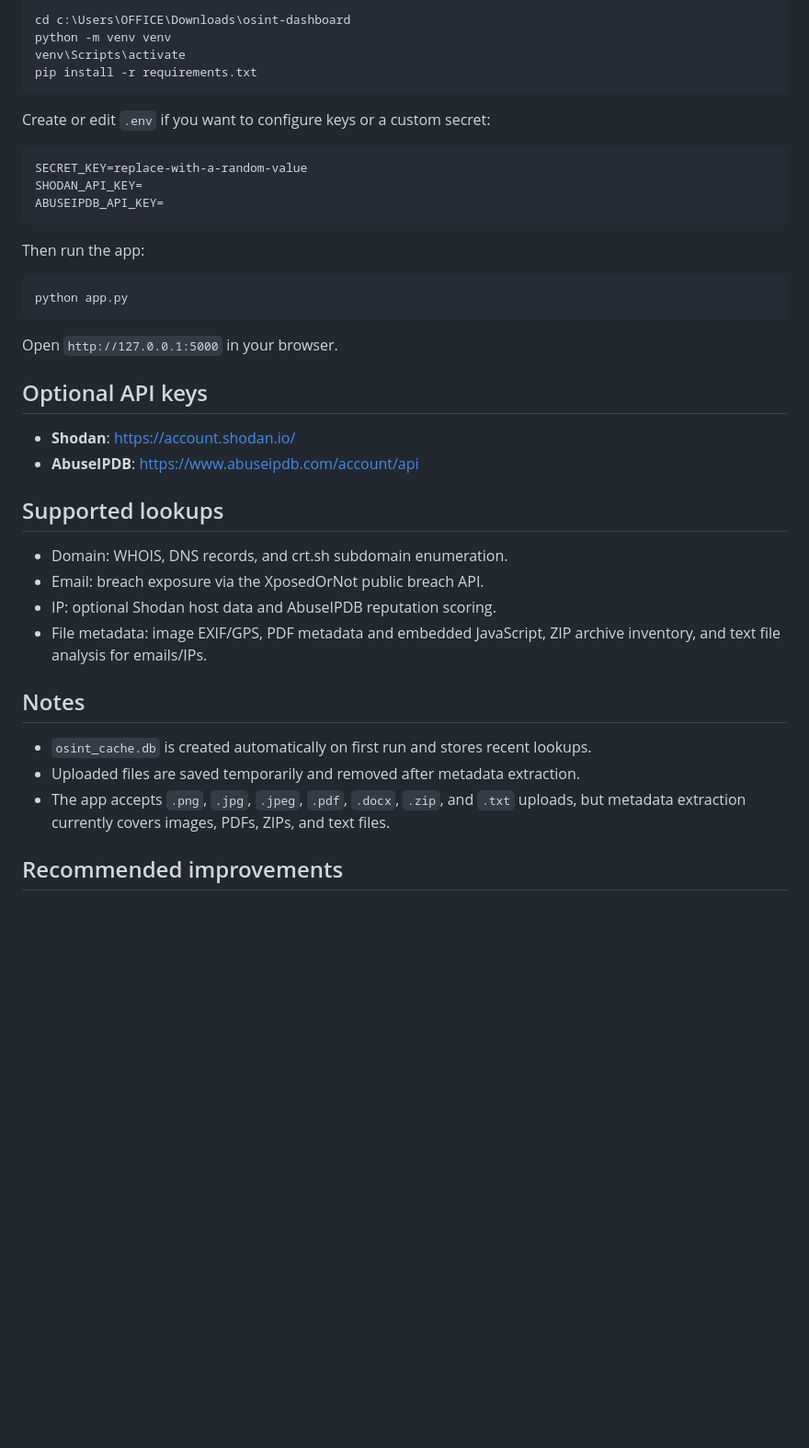
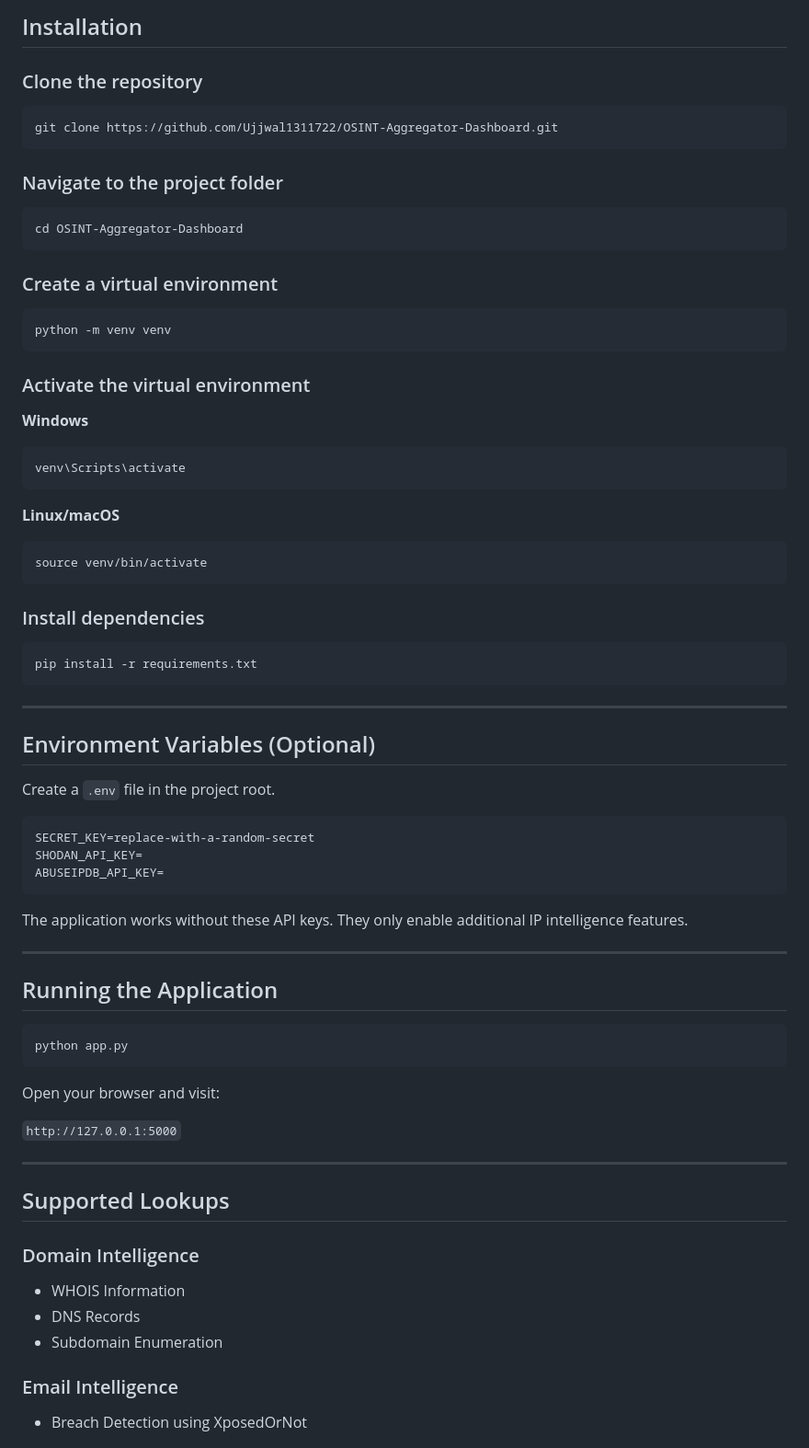
Before and after one commit to Ujjwal1311722/OSINT-Aggregator-Dashboard, a Markdown page: README.md, the part around one of its changes. Shown at 92% size. Drawn GitHub-style; blank space fills up the shorter version.

````diff
--- a/README.md
+++ b/README.md
@@ -48,47 +79,81 @@ osint-dashboard/
 
-```powershell
-cd c:\Users\OFFICE\Downloads\osint-dashboard
+## Installation
+
+### Clone the repository
+
+```bash
+git clone https://github.com/Ujjwal1311722/OSINT-Aggregator-Dashboard.git
+```
+
+### Navigate to the project folder
+
+```bash
+cd OSINT-Aggregator-Dashboard
+```
+
+### Create a virtual environment
+
+```bash
 python -m venv venv
+```
+
+### Activate the virtual environment
+
+**Windows**
+
+```bash
 venv\Scripts\activate
+```
+
+**Linux/macOS**
+
+```bash
+source venv/bin/activate
+```
+
+### Install dependencies
+
+```bash
 pip install -r requirements.txt
 ```
 
-Create or edit `.env` if you want to configure keys or a custom secret:
+---
+
+## Environment Variables (Optional)
+
+Create a `.env` file in the project root.
 
 ```text
-SECRET_KEY=replace-with-a-random-value
+SECRET_KEY=replace-with-a-random-secret
 SHODAN_API_KEY=
 ABUSEIPDB_API_KEY=
 ```
 
-Then run the app:
+The application works without these API keys. They only enable additional IP intelligence features.
 
-```powershell
+---
+
+## Running the Application
+
+```bash
 python app.py
 ```
 
-Open `http://127.0.0.1:5000` in your browser.
+Open your browser and visit:
 
-## Optional API keys
+`http://127.0.0.1:5000`
 
-- **Shodan**: https://account.shodan.io/
-- **AbuseIPDB**: https://www.abuseipdb.com/account/api
+---
 
-## Supported lookups
+## Supported Lookups
 
-- Domain: WHOIS, DNS records, and crt.sh subdomain enumeration.
-- Email: breach exposure via the XposedOrNot public breach API.
-- IP: optional Shodan host data and AbuseIPDB reputation scoring.
-- File metadata: image EXIF/GPS, PDF metadata and embedded JavaScript, ZIP
-  archive inventory, and text file analysis for emails/IPs.
+### Domain Intelligence
 
-## Notes
+* WHOIS Information
+* DNS Records
+* Subdomain Enumeration
 
-- `osint_cache.db` is created automatically on first run and stores recent lookups.
-- Uploaded files are saved temporarily and removed after metadata extraction.
-- The app accepts `.png`, `.jpg`, `.jpeg`, `.pdf`, `.docx`, `.zip`, and `.txt`
-  uploads, but metadata extraction currently covers images, PDFs, ZIPs, and
-  text files.
+### Email Intelligence
 
-## Recommended improvements
+* Breach Detection using XposedOrNot
 
````
Also changed, not shown: other parts of README.md (+119 -42 lines).
